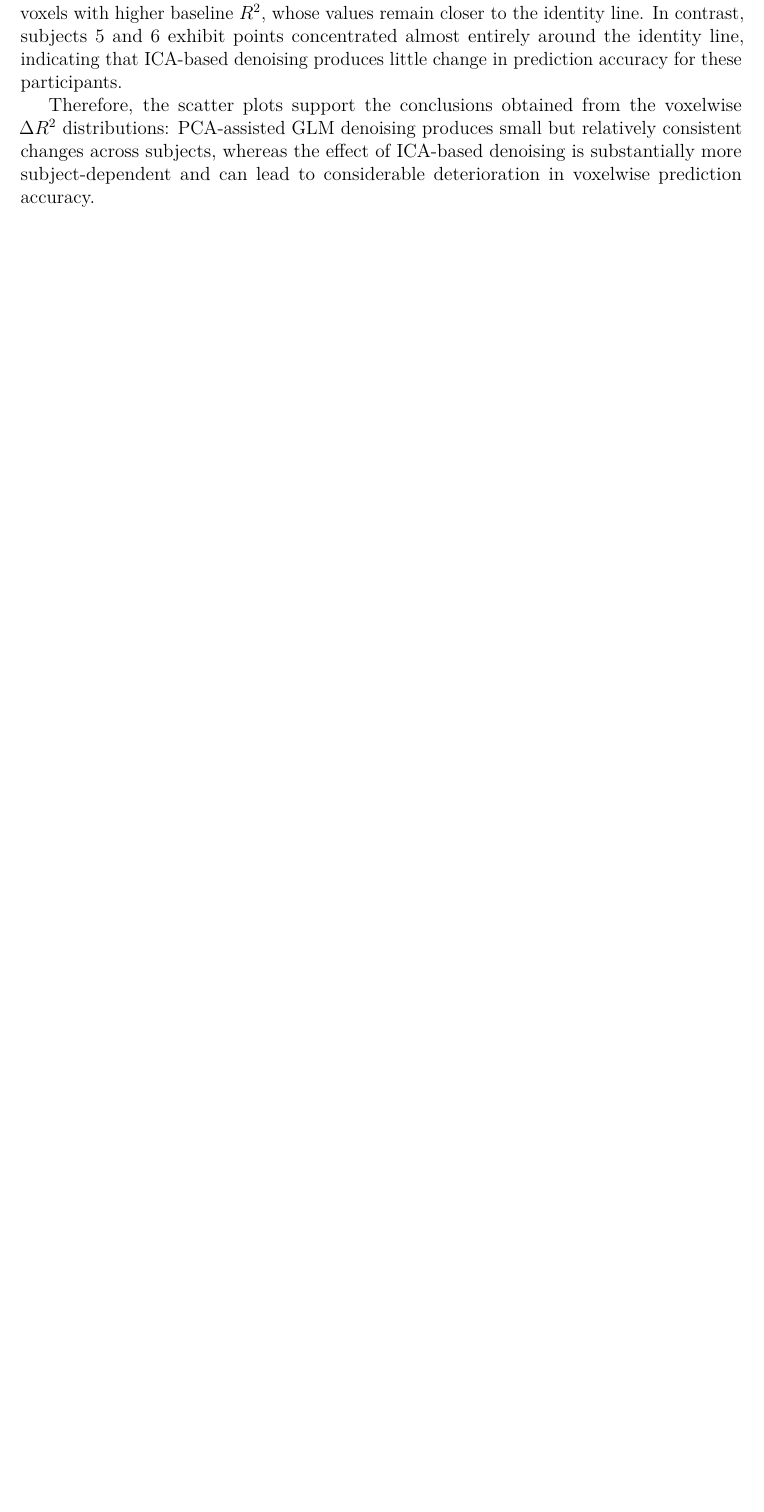
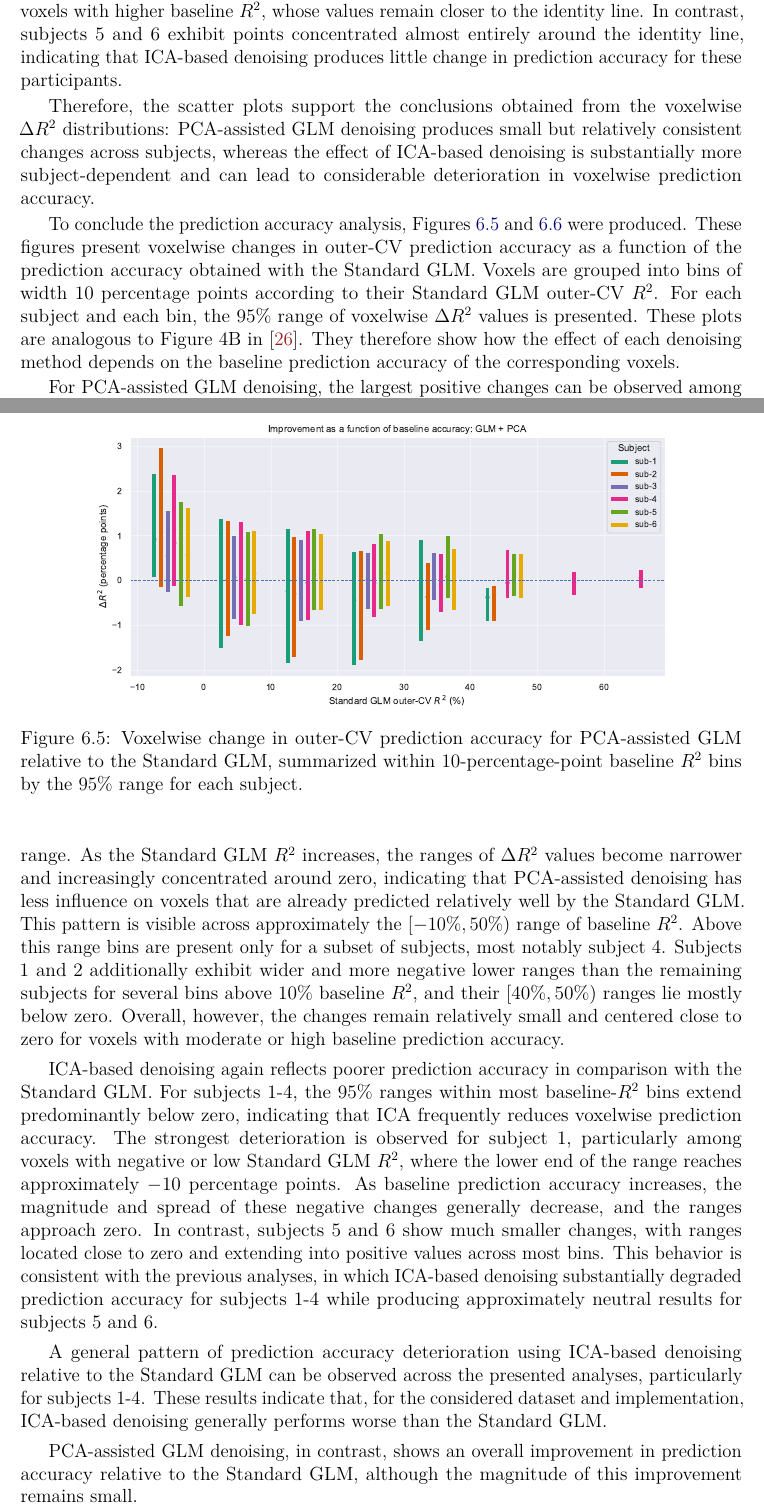
Before and after one commit to jakkemm/fmri-denoising, a LaTeX thesis (thesis/main.tex): part of page 58 of 61 before the commit and two parts of pages 58 and 59 of 63 after it, the two joined at a grey line, cut so that both start at the same text, the shorter picture padded with empty space. Compiled offline with pdfLaTeX.

Commit message:
Finalizing prediction accuracy analysis and addressing notes from supervisor

```diff
--- a/thesis/main.tex
+++ b/thesis/main.tex
@@ -2602,6 +2596,11 @@ Overall, these plots show the poorer predictive performance of ICA-based denoisi
 
 Figures~\ref{fig:r2-voxelwise-glm-pca}~and~\ref{fig:r2-voxelwise-ica} present voxelwise outer-CV prediction accuracy relative to the Standard GLM nd are analogous to Figure 4A in \cite{glm-denoise}. The plots show pairs of $R^2$ values expressed as percentages. For each voxel, the $x$-coordinate corresponds to the prediction accuracy obtained with the Standard GLM, while the $y$-coordinate corresponds to the prediction accuracy obtained with PCA-assisted GLM denoising or ICA-based denoising in Figures~\ref{fig:r2-voxelwise-glm-pca}~and~\ref{fig:r2-voxelwise-ica}, respectively. The identity line represents equal prediction accuracy for the two compared methods. Points below the line indicate lower outer-CV $R^2$ relative to the Standard GLM, whereas points above the line indicate an improvement. These plots provide a complementary representation of the results shown by the distributions in Figures~\ref{fig:r2-distribution-glm-pca}~and~\ref{fig:r2-distribution-ica}.
 
-The pattern of poorer predictive performance of ICA-based denoising can again be observed in Figure~\ref{fig:r2-voxelwise-ica}. For subjects 1--4, a substantial proportion of voxels lies below the identity line, indicating lower outer-CV $R^2$ values than those obtained with the Standard GLM. This effect is most pronounced for subject 1, where a wide downward deviation from the identity line is visible for voxels with low and moderate baseline prediction accuracy. For these subjects, the discrepancy between ICA and the Standard GLM decreases for voxels with higher baseline $R^2$, whose values remain closer to the identity line. In contrast, subjects 5 and 6 exhibit points concentrated almost entirely around the identity line, indicating that ICA-based denoising produces little change in prediction accuracy for these participants.
+The pattern of poorer predictive performance of ICA-based denoising can again be observed in Figure~\ref{fig:r2-voxelwise-ica}. For subjects 1-4, a substantial proportion of voxels lies below the identity line, indicating lower outer-CV $R^2$ values than those obtained with the Standard GLM. This effect is most pronounced for subject 1, where a wide downward deviation from the identity line is visible for voxels with low and moderate baseline prediction accuracy. For these subjects, the discrepancy between ICA and the Standard GLM decreases for voxels with higher baseline $R^2$, whose values remain closer to the identity line. In contrast, subjects 5 and 6 exhibit points concentrated almost entirely around the identity line, indicating that ICA-based denoising produces little change in prediction accuracy for these participants.
 
 Therefore, the scatter plots support the conclusions obtained from the voxelwise $\Delta R^2$ distributions: PCA-assisted GLM denoising produces small but relatively consistent changes across subjects, whereas the effect of ICA-based denoising is substantially more subject-dependent and can lead to considerable deterioration in voxelwise prediction accuracy.
+
+\begin{figure}[ht]
+    \centering
+    \includegraphics[scale=0.5]{fig/r2_improvement_binned_glm_pca.pdf}
+    \caption{Voxelwise change in outer-CV prediction accuracy for PCA-assisted GLM relative to the Standard GLM, summarized within 10-percentage-point baseline $R^2$ bins by the $95\%$ range for each subject.}
@@ -2607,0 +2614,12 @@ Therefore, the scatter plots support the conclusions obtained from the voxelwise
+    \label{fig:r2-binned-ica}
+\end{figure}
+
+To conclude the prediction accuracy analysis, Figures~\ref{fig:r2-binned-glm-pca}~and~\ref{fig:r2-binned-ica} were produced. These figures present voxelwise changes in outer-CV prediction accuracy as a function of the prediction accuracy obtained with the Standard GLM. Voxels are grouped into bins of width 10 percentage points according to their Standard GLM outer-CV $R^2$. For each subject and each bin, the $95\%$ range of voxelwise $\Delta R^2$ values is presented. These plots are analogous to Figure 4B in \cite{glm-denoise}. They therefore show how the effect of each denoising method depends on the baseline prediction accuracy of the corresponding voxels.
+
+For PCA-assisted GLM denoising, the largest positive changes can be observed among voxels for which the Standard GLM obtains negative or low outer-CV $R^2$ values. Across subjects, the distributions within these bins generally extend further into the positive range. As the Standard GLM $R^2$ increases, the ranges of $\Delta R^2$ values become narrower and increasingly concentrated around zero, indicating that PCA-assisted denoising has less influence on voxels that are already predicted relatively well by the Standard GLM. This pattern is visible across approximately the $[-10\%,50\%)$ range of baseline $R^2$. Above this range bins are present only for a subset of subjects, most notably subject 4. Subjects 1 and 2 additionally exhibit wider and more negative lower ranges than the remaining subjects for several bins above $10\%$ baseline $R^2$, and their $[40\%,50\%)$ ranges lie mostly below zero. Overall, however, the changes remain relatively small and centered close to zero for voxels with moderate or high baseline prediction accuracy.
+
+ICA-based denoising again reflects poorer prediction accuracy in comparison with the Standard GLM. For subjects 1-4, the $95\%$ ranges within most baseline-$R^2$ bins extend predominantly below zero, indicating that ICA frequently reduces voxelwise prediction accuracy. The strongest deterioration is observed for subject 1, particularly among voxels with negative or low Standard GLM $R^2$, where the lower end of the range reaches approximately $-10$ percentage points. As baseline prediction accuracy increases, the magnitude and spread of these negative changes generally decrease, and the ranges approach zero. In contrast, subjects 5 and 6 show much smaller changes, with ranges located close to zero and extending into positive values across most bins. This behavior is consistent with the previous analyses, in which ICA-based denoising substantially degraded prediction accuracy for subjects 1-4 while producing approximately neutral results for subjects 5 and 6.
+
+A general pattern of prediction accuracy deterioration using ICA-based denoising relative to the Standard GLM can be observed across the presented analyses, particularly for subjects 1-4. These results indicate that, for the considered dataset and implementation, ICA-based denoising generally performs worse than the Standard GLM.
+
+PCA-assisted GLM denoising, in contrast, shows an overall improvement in prediction accuracy relative to the Standard GLM, although the magnitude of this improvement remains small.
```
Also changed, not shown: thesis/fig/r2_improvement_binned_glm_pca.pdf (added), thesis/fig/r2_improvement_binned_ica.pdf (added), thesis/main.tex (30 more changed lines).
